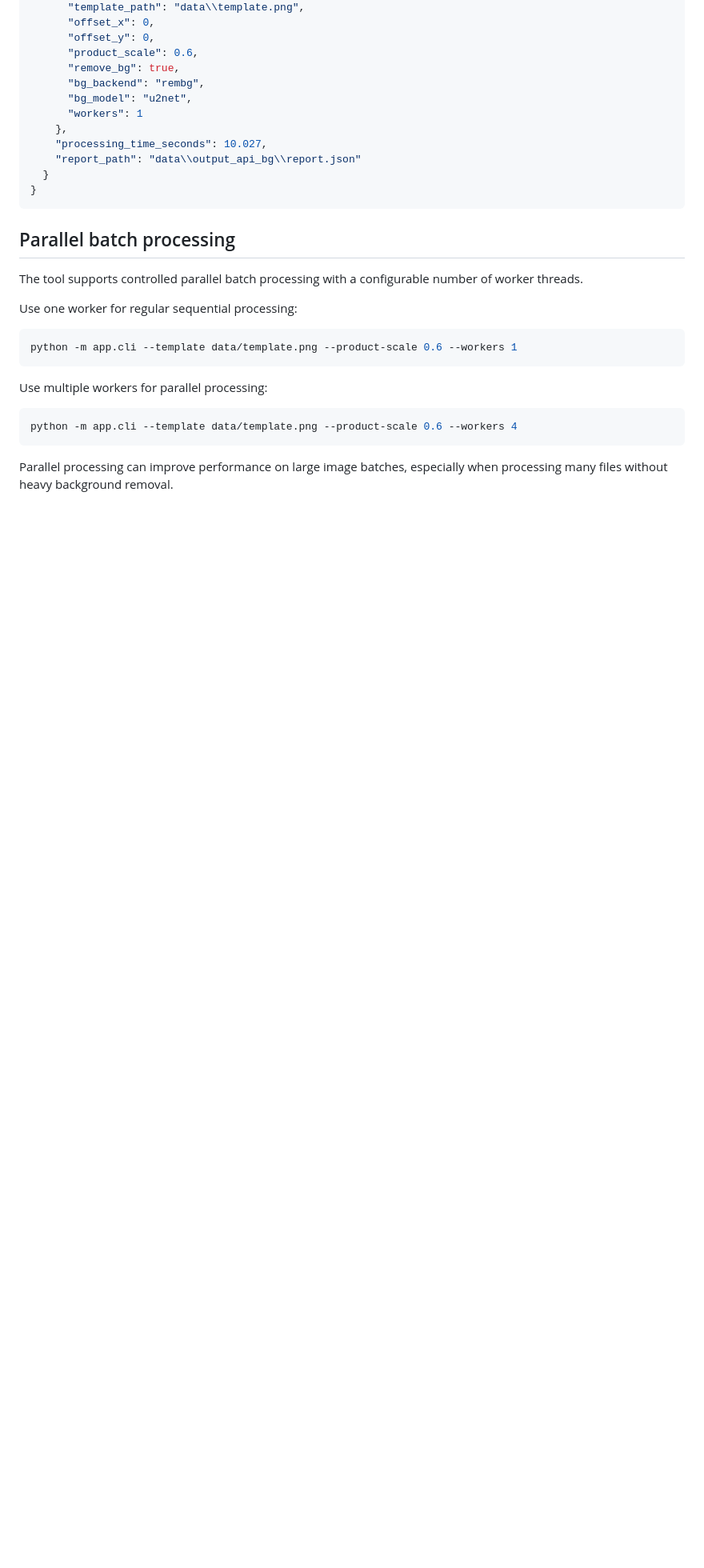
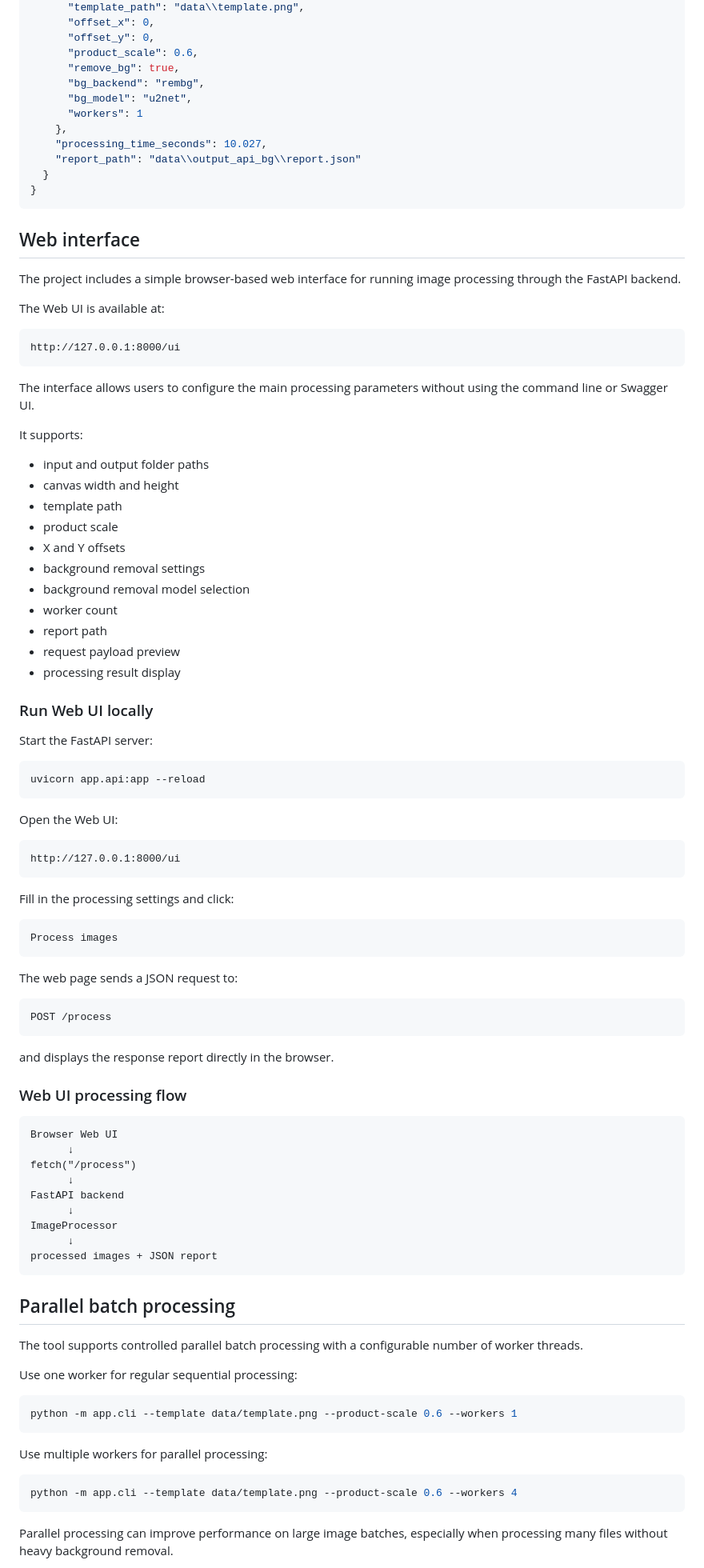
Before and after one commit to Ouple/product_card_processor, a Markdown page: README.md, the part around one of its changes. Shown at 80% size. GitHub-like rendering; blank space fills up the shorter version.

Commit message:
add simple web interface

````diff
--- a/README.md
+++ b/README.md
@@ -252,6 +289,74 @@ Example response:
     "report_path": "data\\output_api_bg\\report.json"
   }
 }
+```
+
+## Web interface
+
+The project includes a simple browser-based web interface for running image processing through the FastAPI backend.
+
+The Web UI is available at:
+
+```text
+http://127.0.0.1:8000/ui
+```
+
+The interface allows users to configure the main processing parameters without using the command line or Swagger UI.
+
+It supports:
+
+* input and output folder paths
+* canvas width and height
+* template path
+* product scale
+* X and Y offsets
+* background removal settings
+* background removal model selection
+* worker count
+* report path
+* request payload preview
+* processing result display
+
+### Run Web UI locally
+
+Start the FastAPI server:
+
+```bash
+uvicorn app.api:app --reload
+```
+
+Open the Web UI:
+
+```text
+http://127.0.0.1:8000/ui
+```
+
+Fill in the processing settings and click:
+
+```text
+Process images
+```
+
+The web page sends a JSON request to:
+
+```text
+POST /process
+```
+
+and displays the response report directly in the browser.
+
+### Web UI processing flow
+
+```text
+Browser Web UI
+      ↓
+fetch("/process")
+      ↓
+FastAPI backend
+      ↓
+ImageProcessor
+      ↓
+processed images + JSON report
 ```
 
 ## Parallel batch processing
````
Also changed, not shown: other parts of README.md (+66 -17 lines), docs/assets/screenshots/web-ui.png (added), docs/assets/screenshots/web-ui_1.png (added), 2 other files.
